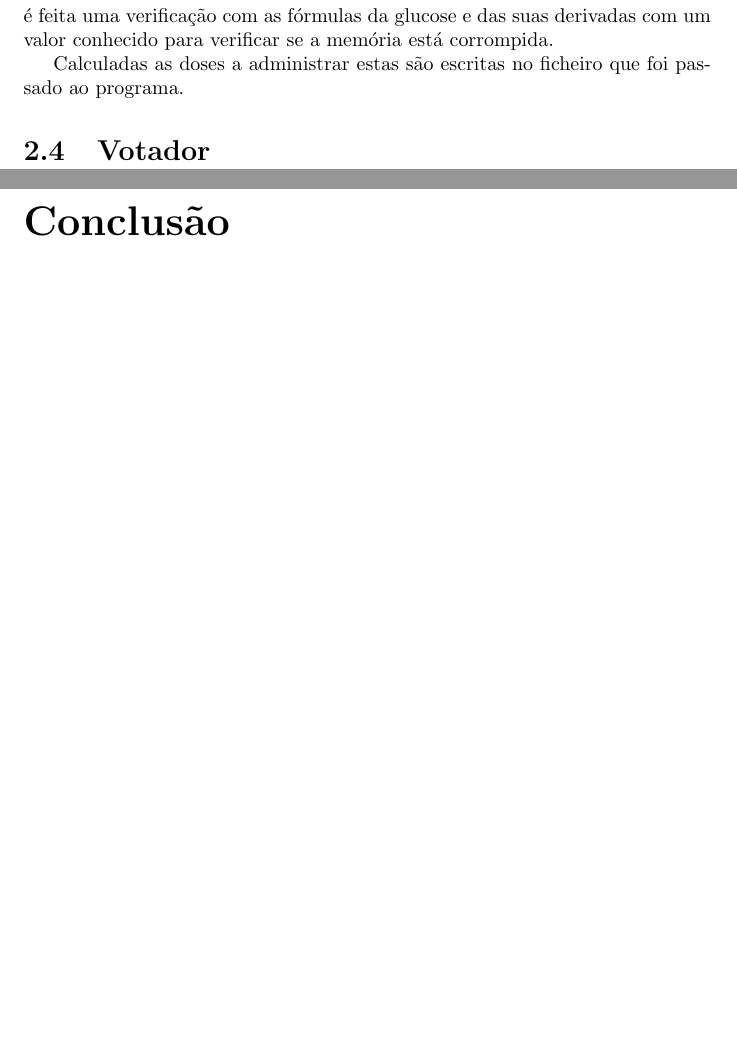
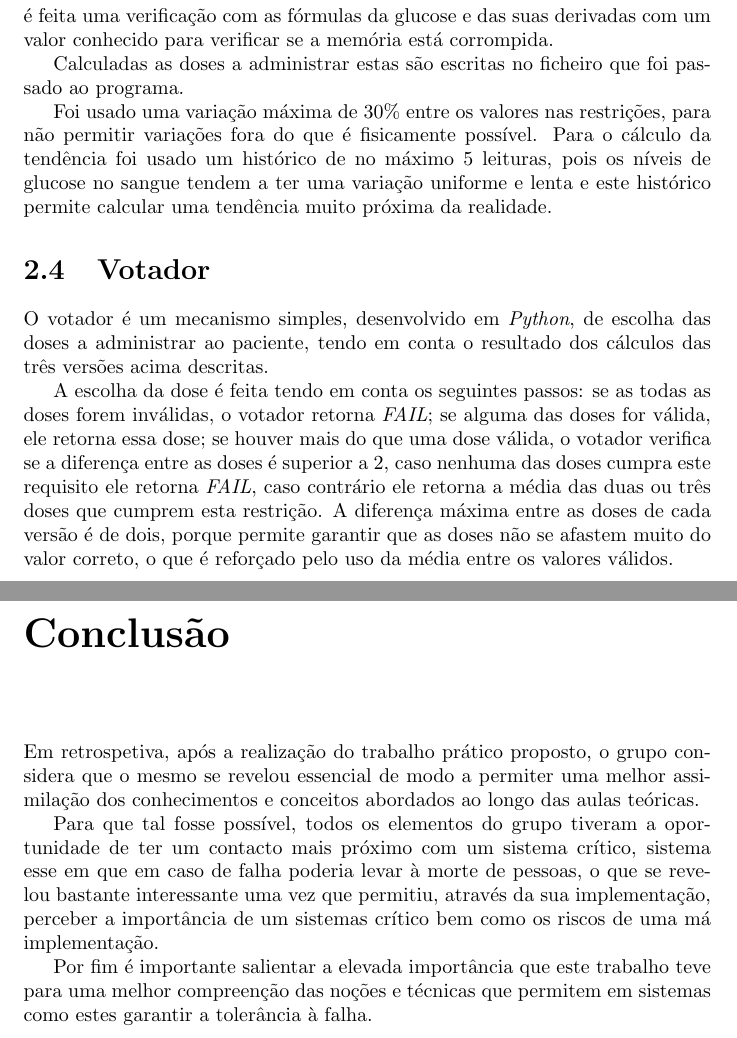
Before and after one commit to JLoureir0/SCRI, a LaTeX document (report/report.tex, which reads report/conclusion.tex, report/failure.tex): two parts of pages 9 and 10 of 10 before the commit and two parts of pages 10 and 11 of 11 after it, joined at a grey line, cut so that both start at the same text, the shorter picture padded with empty space. Compiled offline with pdfLaTeX.

Commit message:
Added conclusion, and solution, and voter content

```diff
--- a/report/conclusion.tex
+++ b/report/conclusion.tex
@@ -1,3 +1,10 @@
 \chapter*{Conclusão}
 \label{cha:conclusao}
 \addcontentsline{toc}{chapter}{Conclusão}
+Em retrospetiva, após a realização do trabalho prático proposto, o grupo considera que o mesmo se revelou essencial de
+modo a permiter uma melhor assimilação dos conhecimentos e conceitos abordados ao longo das aulas teóricas.\par Para que
+tal fosse possível, todos os elementos do grupo tiveram a oportunidade de ter um contacto mais próximo com um sistema
+crítico, sistema esse em que em caso de falha poderia levar à morte de pessoas, o que se revelou bastante interessante
+uma vez que permitiu, através da sua implementação, perceber a importância de um sistemas crítico bem como os riscos de
+uma má implementação.\par Por fim é importante salientar a elevada importância que este trabalho teve para uma melhor
+compreenção das noções e técnicas que permitem em sistemas como estes garantir a tolerância à falha.
--- a/report/failure.tex
+++ b/report/failure.tex
@@ -88,7 +88,19 @@ três minutos e se esse valor for maior que 6 é calculada a tendência tendo em
 de 5. Se a têndencia for de descida e maior que 0.4 por minuto é calculada a dose usando as fórmulas fornecidas no
 enunciado do trabalho. Ainda é feita uma verificação com as fórmulas da glucose e das suas derivadas com um valor
 conhecido para verificar se a memória está corrompida.\par
-Calculadas as doses a administrar estas são escritas no ficheiro que foi passado ao programa.
+Calculadas as doses a administrar estas são escritas no ficheiro que foi passado ao programa.\par
+Foi usado uma variação máxima de 30\% entre os valores nas restrições, para não permitir variações fora do que é
+fisicamente possível. Para o cálculo da tendência foi usado um histórico de no máximo 5 leituras, pois os níveis de
+glucose no sangue tendem a ter uma variação uniforme e lenta e este histórico permite calcular uma tendência muito
+próxima da realidade.
 
 \section{Votador}
 \label{sec:votador}
+O votador é um mecanismo simples, desenvolvido em \textit{Python}, de escolha das doses a administrar ao paciente, tendo
+em conta o resultado dos cálculos das três versões acima descritas.\par
+A escolha da dose é feita tendo em conta os seguintes passos: se as todas as doses forem inválidas, o votador retorna
+\textit{FAIL}; se alguma das doses for válida, ele retorna essa dose; se houver mais do que uma dose válida, o votador
+verifica se a diferença entre as doses é superior a 2, caso nenhuma das doses cumpra este requisito ele retorna
+\textit{FAIL}, caso contrário ele retorna a média das duas ou três doses que cumprem esta restrição. A diferença
+máxima entre as doses de cada versão é de dois, porque permite garantir que as doses não se afastem muito do valor
+correto, o que é reforçado pelo uso da média entre os valores válidos.
```
Also changed, not shown: report/solution.tex (+22 -0 lines), report/arquitecture.png (added).
